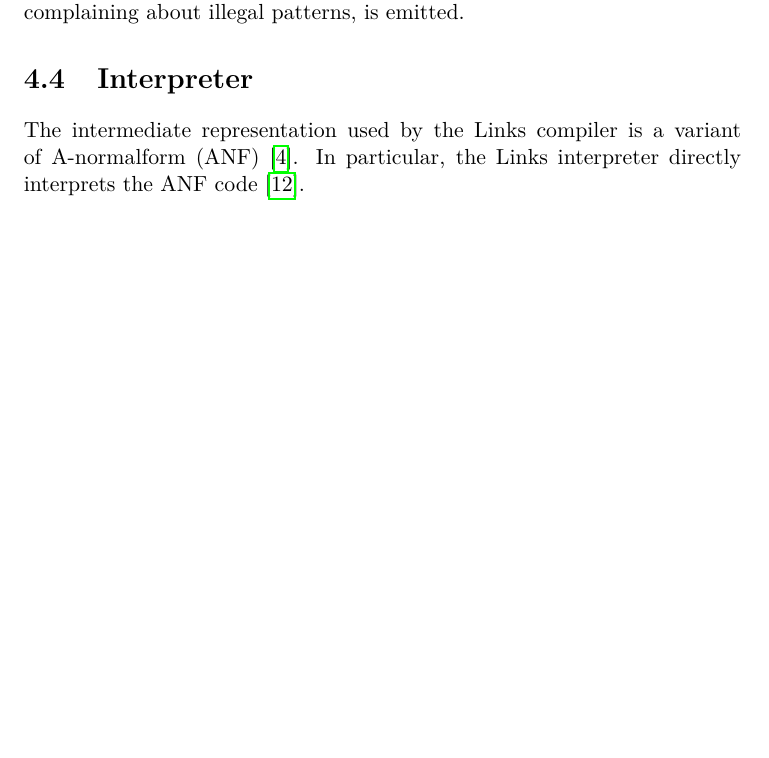
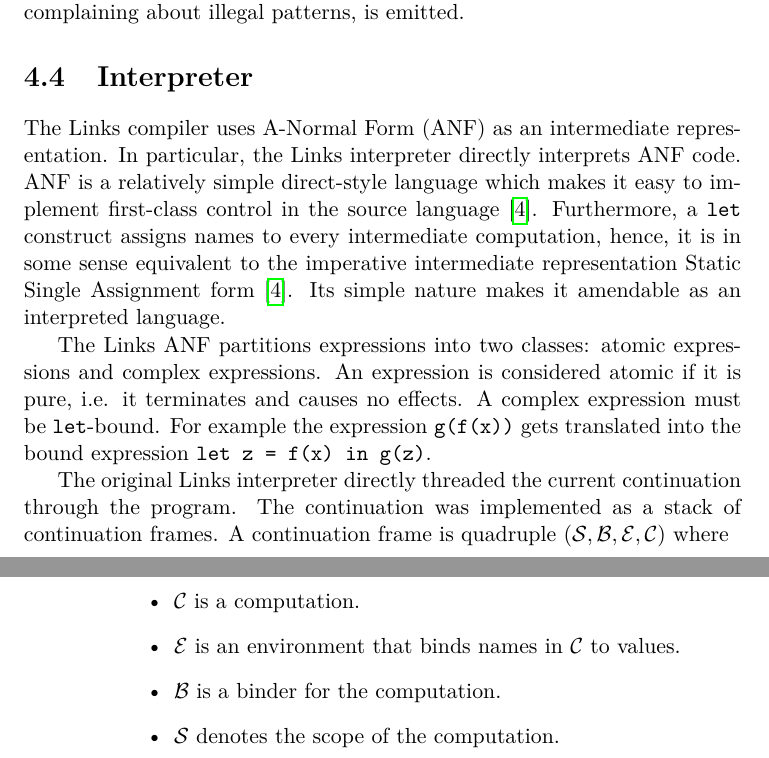
Before and after one commit to dhil/msc-dissertation, a LaTeX thesis (worksheets/worksheets.tex, which reads worksheets/content/implementation/impl.tex): part of page 39 of 45 before the commit and two parts of pages 39 and 40 of 46 after it, the two joined at a grey line, cut so that both start at the same text, the shorter picture padded with empty space. Compiled offline with pdfLaTeX.

Commit message:
updated worksheets

```diff
--- a/worksheets/content/implementation/impl.tex
+++ b/worksheets/content/implementation/impl.tex
@@ -197,4 +197,20 @@ Instead we embed the \code{switch} pattern-matching compiler along with a prelim
 If the pattern-matching analysis is successful then the \code{switch} pattern matching compiler is invoked to generate the code. Otherwise, a compilation error, complaining about illegal patterns, is emitted.
 
 \section{Interpreter}
-The intermediate representation used by the Links compiler is a variant of A-normalform (ANF) \cite{Flanagan1993}. In particular, the Links interpreter directly interprets the ANF code \cite{Lindley2012}.
+% Continuation passing style (CPS) is often used as an intermediate representation during the optimisation stage by functional compilers. In particular, CPS makes it easy to implement first-class control in the source level as CPS exposes the current continuation \cite{Appel2007}.
+
+% A related intermediate representation is A-Normal Form (ANF) which is used by the Links compiler. Furthermore, the Links interpreter directly interprets ANF code \cite{Lindley2012}.
+% ANF is a relatively simple language that enjoys many of the same advantages as CPS such as explicit exposure of the current continuation \cite{Flanagan1993}. However, CPS is better for performing optimisations, but the simpler nature of ANF makes it amendable as an interpreted language \cite{Appel2007,Flanagan1993}.
+The Links compiler uses A-Normal Form (ANF) as an intermediate representation. In particular, the Links interpreter directly interprets ANF code.
+ANF is a relatively simple direct-style language which makes it easy to implement first-class control in the source language \cite{Flanagan1993}. Furthermore, a \code{let} construct assigns names to every intermediate computation, hence, it is in some sense equivalent to the imperative intermediate representation Static Single Assignment form \cite{Flanagan1993}. Its simple nature makes it amendable as an interpreted language.
+
+The Links ANF partitions expressions into two classes: atomic expressions and complex expressions. An expression is considered atomic if it is pure, i.e. it terminates and causes no effects. A complex expression must be \code{let}-bound. For example the expression \code{g(f(x))} gets translated into the bound expression \code{let z = f(x) in g(z)}.
+
+
+The original Links interpreter directly threaded the current continuation through the program. The continuation was implemented as a stack of continuation frames. A continuation frame is quadruple $(\mathcal{S},\mathcal{B},\mathcal{E},\mathcal{C})$ where
+\begin{itemize}
+  \item $\mathcal{C}$ is a computation.
+  \item $\mathcal{E}$ is an environment that binds names in $\mathcal{C}$ to values.
+  \item $\mathcal{B}$ is a binder for the computation.
+  \item $\mathcal{S}$ denotes the scope of the computation.
+\end{itemize}
```
Also changed, not shown: worksheets/references.bib (+14 -0 lines), worksheets/worksheets.pdf.
